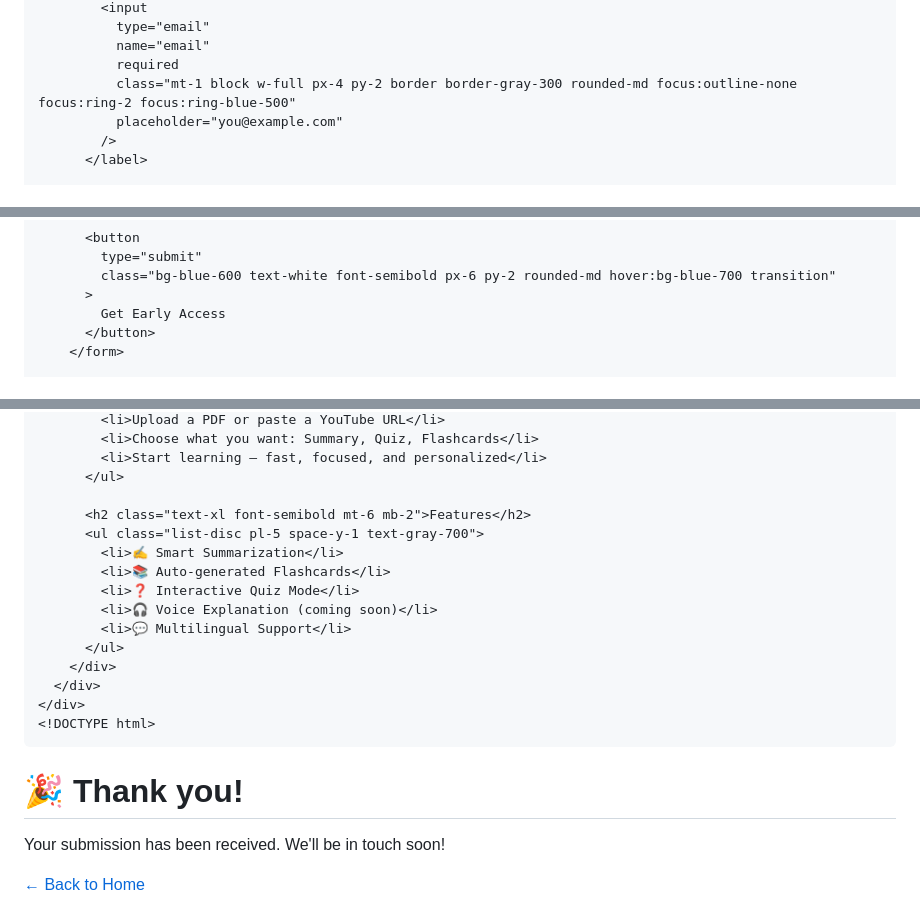
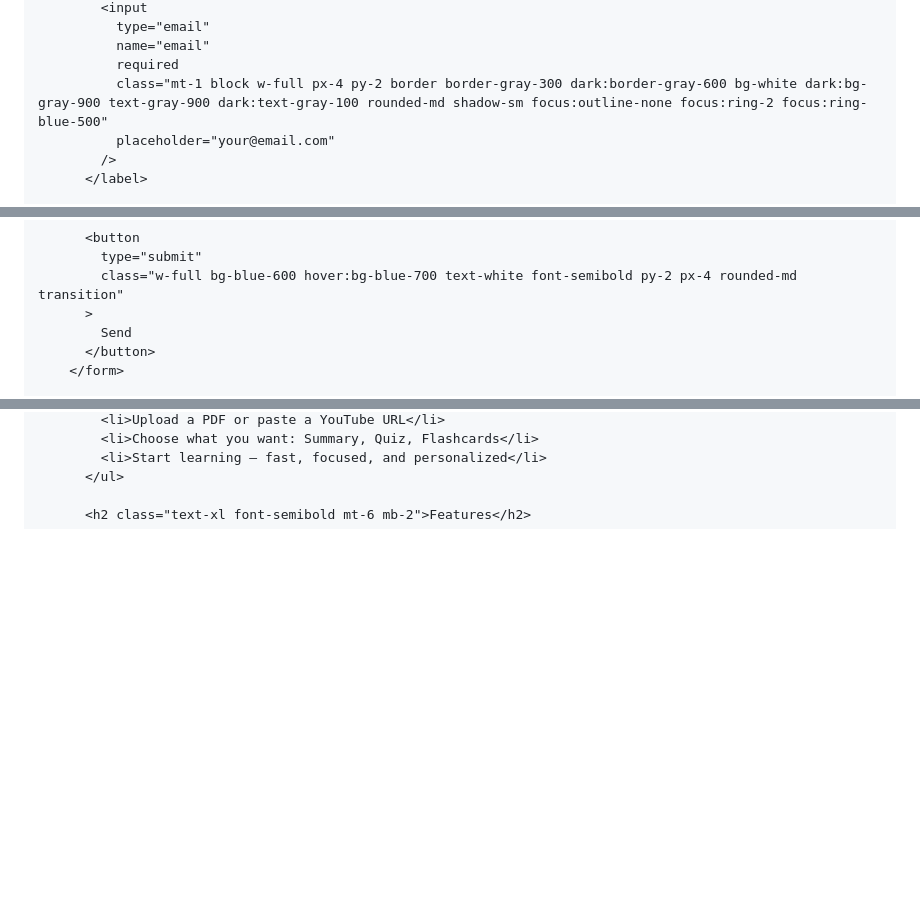
Before and after one commit to hassangad66/AI-Study-, a Markdown page: README.md, 3 parts joined by grey strips. GitHub-like rendering; blank space fills up the shorter version.

```diff
--- a/README.md
+++ b/README.md
@@ -28,8 +42,8 @@
               type="email"
               name="email"
               required
-              class="mt-1 block w-full px-4 py-2 border border-gray-300 rounded-md focus:outline-none focus:ring-2 focus:ring-blue-500"
-              placeholder="you@example.com"
+              class="mt-1 block w-full px-4 py-2 border border-gray-300 dark:border-gray-600 bg-white dark:bg-gray-900 text-gray-900 dark:text-gray-100 rounded-md shadow-sm focus:outline-none focus:ring-2 focus:ring-blue-500"
+              placeholder="your@email.com"
             />
           </label>
 
@@ -47,9 +59,9 @@
 
           <button
             type="submit"
-            class="bg-blue-600 text-white font-semibold px-6 py-2 rounded-md hover:bg-blue-700 transition"
+            class="w-full bg-blue-600 hover:bg-blue-700 text-white font-semibold py-2 px-4 rounded-md transition"
           >
-            Get Early Access
+            Send
           </button>
         </form>
 
@@ -62,35 +75,3 @@
           </ul>
 
           <h2 class="text-xl font-semibold mt-6 mb-2">Features</h2>
-          <ul class="list-disc pl-5 space-y-1 text-gray-700">
-            <li>✍️ Smart Summarization</li>
-            <li>📚 Auto-generated Flashcards</li>
-            <li>❓ Interactive Quiz Mode</li>
-            <li>🎧 Voice Explanation (coming soon)</li>
-            <li>💬 Multilingual Support</li>
-          </ul>
-        </div>
-      </div>
-    </div>
-    <!DOCTYPE html>
-<html lang="en">
-  <head>
-    <meta charset="UTF-8" />
-    <title>Thank You</title>
-  </head>
-  <body style="text-align: center; font-family: sans-serif; padding-top: 50px;">
-    <h1>🎉 Thank you!</h1>
-    <p>Your submission has been received. We'll be in touch soon!</p>
-    <a href="index.html">← Back to Home</a>
-  </body>
-</html>
-
-  </body>
-
-
-
-
-
-
-
-
```
Also changed, not shown: other parts of README.md (+36 -43 lines).
